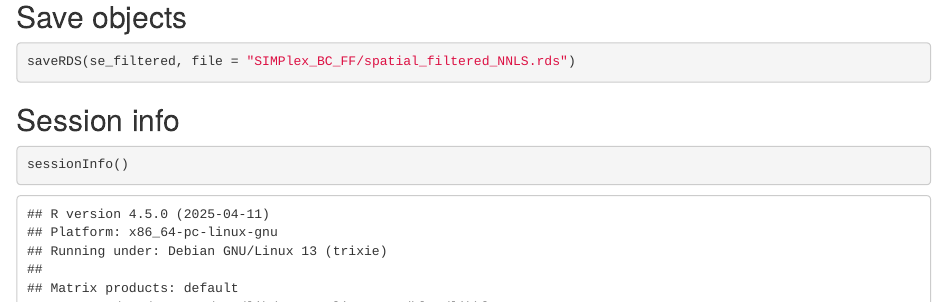
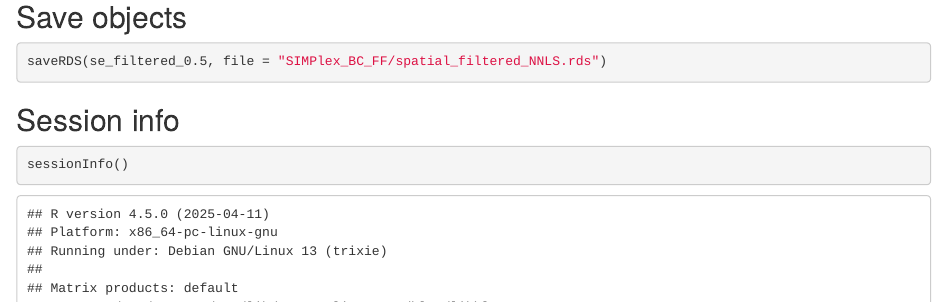
Before and after one commit to mengxiao-he/SIMPlex, an R Markdown document (main/Figure2/Figure2B-C_spatial.Rmd): the page in a window 1100 px wide, from 3240 px down. Rendered offline with R 4.5, knitr and Pandoc, with nearby package versions; some code elsewhere in the file could not run offline.

Commit message:
updated export object

````diff
--- a/main/Figure2/Figure2B-C_spatial.Rmd
+++ b/main/Figure2/Figure2B-C_spatial.Rmd
@@ -165,7 +165,7 @@ MapMultipleFeatures(se_filtered_0.5, section_number = 1,
 ## Save objects
 
 ```{r save, warning=FALSE, eval=FALSE}
-saveRDS(se_filtered, file = "SIMPlex_BC_FF/spatial_filtered_NNLS.rds")
+saveRDS(se_filtered_0.5, file = "SIMPlex_BC_FF/spatial_filtered_NNLS.rds")
 ```
 
 ## Session info
````
